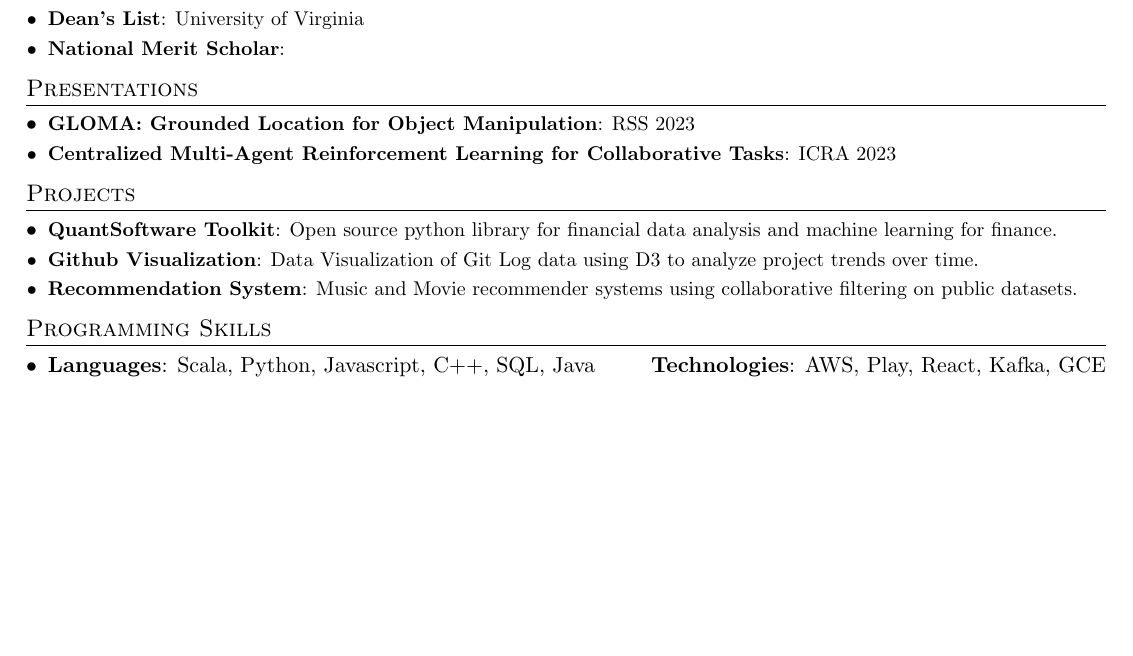
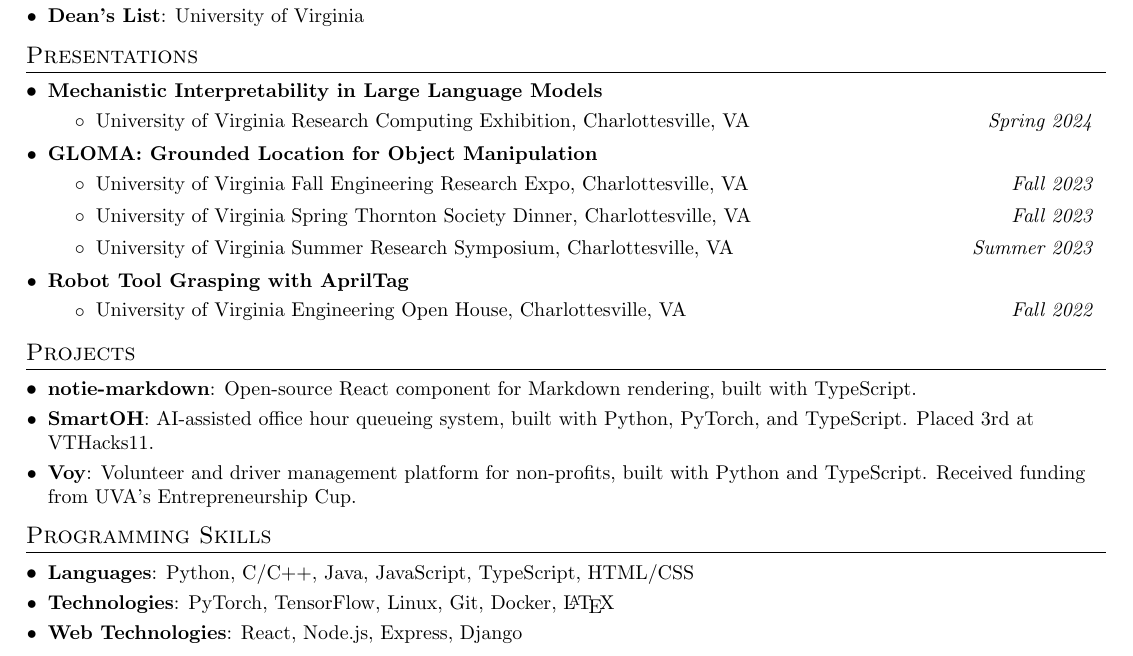
Before and after one commit to branyang02/brandonyang, a LaTeX CV (brandonyang-cv/CV.tex): part of page 2 of 2, cut so that both start at the same text, the shorter picture padded with empty space. Compiled offline with pdfLaTeX.

Commit message:
first draft of cv.

```diff
--- a/brandonyang-cv/CV.tex
+++ b/brandonyang-cv/CV.tex
@@ -70,6 +70,14 @@
 \newcommand{\resumeSubHeadingListEnd}{\end{itemize}}
 \newcommand{\resumeItemListStart}{\begin{itemize}}
 \newcommand{\resumeItemListEnd}{\end{itemize}\vspace{-5pt}}
+
+\newcommand{\resumeItemWithDate}[3]{
+  \item
+    \begin{tabular*}{#1\textwidth}{@{\extracolsep{\fill}} l r}
+      #2 & \textit{#3} \\
+    \end{tabular*}
+}
+
 
 %-------------------------------------------
 %%%%%%  CV STARTS HERE  %%%%%%%%%%%%%%%%%%%%%%%%%%%%
@@ -191,37 +188,55 @@
     \resumeSubItem{Entrepreneurship Cup Winner (Given \$1000 in funding)}{University of Virginia}
     \resumeSubItem{Dean's List}{University of Virginia}
-    \resumeSubItem{National Merit Scholar}{}
   \resumeSubHeadingListEnd
+
+
 
 
 %-----------Presentations-----------------
 \section{Presentations}
-  \resumeSubHeadingListStart
-    \resumeSubItem{GLOMA: Grounded Location for Object Manipulation}{RSS 2023}
-    \resumeSubItem{Centralized Multi-Agent Reinforcement Learning for Collaborative Tasks}{ICRA 2023}
-  \resumeSubHeadingListEnd
+\resumeSubHeadingListStart
+\resumeItem{}{\textbf{Mechanistic Interpretability in Large Language Models}}\vspace{-4pt}
+  \begin{itemize}
+    \resumeItemWithDate{0.925}{University of Virginia Research Computing Exhibition, Charlottesville, VA}{Spring 2024}
+  \end{itemize}\vspace{-9pt}
+\resumeItem{}{\textbf{GLOMA: Grounded Location for Object Manipulation}}\vspace{-4pt}
+  \begin{itemize}
+    \resumeItemWithDate{0.925}{University of Virginia Fall Engineering Research Expo, Charlottesville, VA}{Fall 2023}
+    \resumeItemWithDate{0.925}{University of Virginia Spring Thornton Society Dinner, Charlottesville, VA}{Fall 2023}
+    \resumeItemWithDate{0.925}{University of Virginia Summer Research Symposium, Charlottesville, VA}{Summer 2023}
+  \end{itemize}\vspace{-9pt}
+\resumeItem{}{\textbf{Robot Tool Grasping with AprilTag}}\vspace{-4pt}
+  \begin{itemize}
+    \resumeItemWithDate{0.925}{University of Virginia Engineering Open House, Charlottesville, VA}{Fall 2022}
+  \end{itemize}\vspace{-9pt}
+\resumeSubHeadingListEnd
+
+
 
 
 %-----------PROJECTS-----------------
 \section{Projects}
-  \resumeSubHeadingListStart
-    \resumeSubItem{QuantSoftware Toolkit}
-      {Open source python library for financial data analysis and machine learning for finance.}
-    \resumeSubItem{Github Visualization}
-      {Data Visualization of Git Log data using D3 to analyze project trends over time.}
-    \resumeSubItem{Recommendation System}
-      {Music and Movie recommender systems using collaborative filtering on public datasets.}
-  \resumeSubHeadingListEnd
+\resumeSubHeadingListStart
+\resumeSubItem{notie-markdown}
+  {Open-source React component for Markdown rendering, built with TypeScript.}
+\resumeSubItem{SmartOH}
+  {AI-assisted office hour queueing system, built with Python, PyTorch, and TypeScript. Placed 3rd at VTHacks11.}
+\resumeSubItem{Voy}
+  {Volunteer and driver management platform for non-profits, built with Python and TypeScript. Received funding from UVA's Entrepreneurship Cup.}
+\resumeSubHeadingListEnd
+
 
 %
 %--------PROGRAMMING SKILLS------------
 \section{Programming Skills}
  \resumeSubHeadingListStart
-   \item{
-     \textbf{Languages}{: Scala, Python, Javascript, C++, SQL, Java}
-     \hfill
-     \textbf{Technologies}{: AWS, Play, React, Kafka, GCE}
-   }
+   \resumeSubItem{Languages}
+   {Python, C/C++, Java, JavaScript, TypeScript, HTML/CSS}
+  \resumeSubItem{Technologies}
+  {PyTorch, TensorFlow, Linux, Git, Docker, \LaTeX}
+  \resumeSubItem{Web Technologies}
+  {React, Node.js, Express, Django}
+
  \resumeSubHeadingListEnd
 
 
```
Also changed, not shown: brandonyang-cv/CV.pdf, brandonyang-cv/CV.tex (13 more changed lines).
